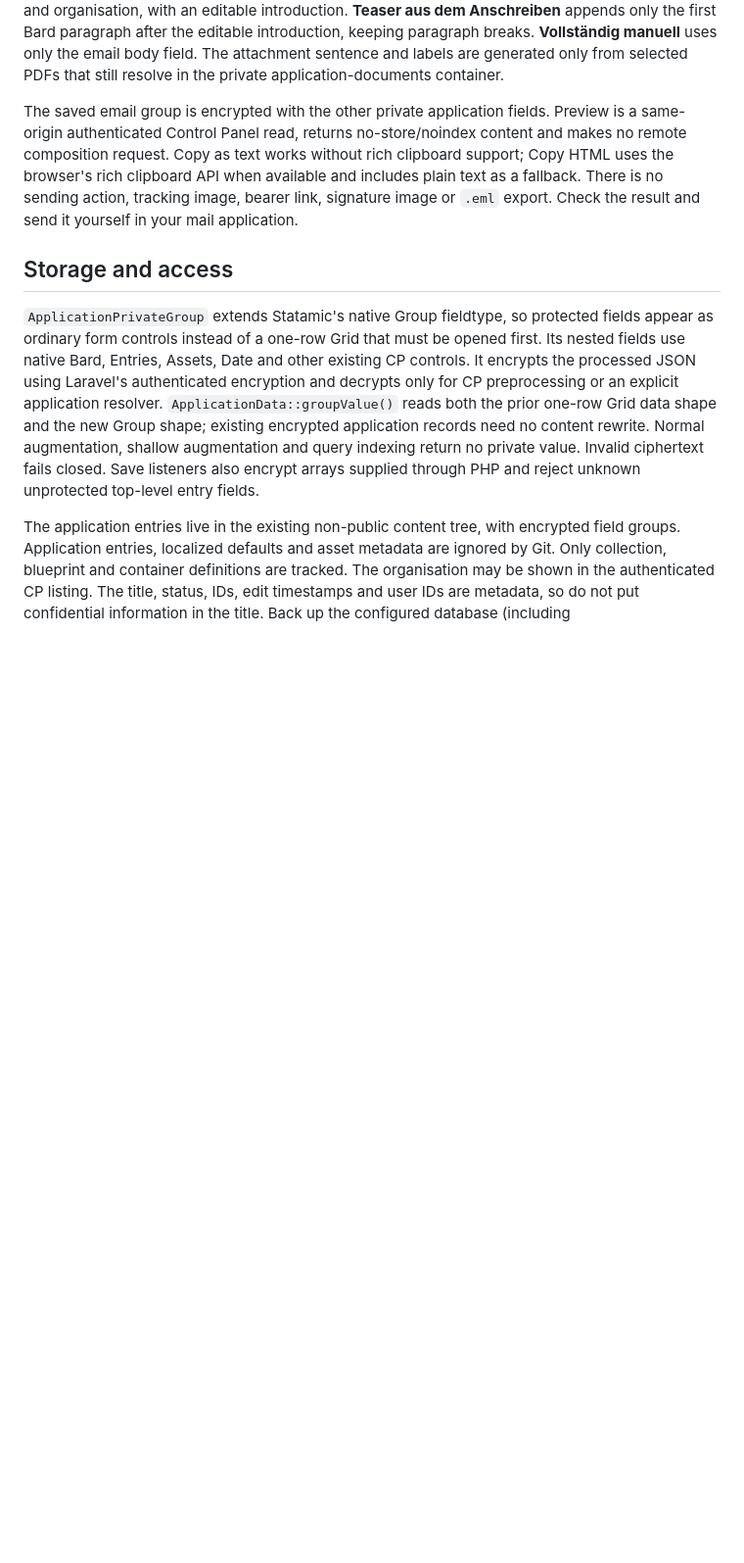
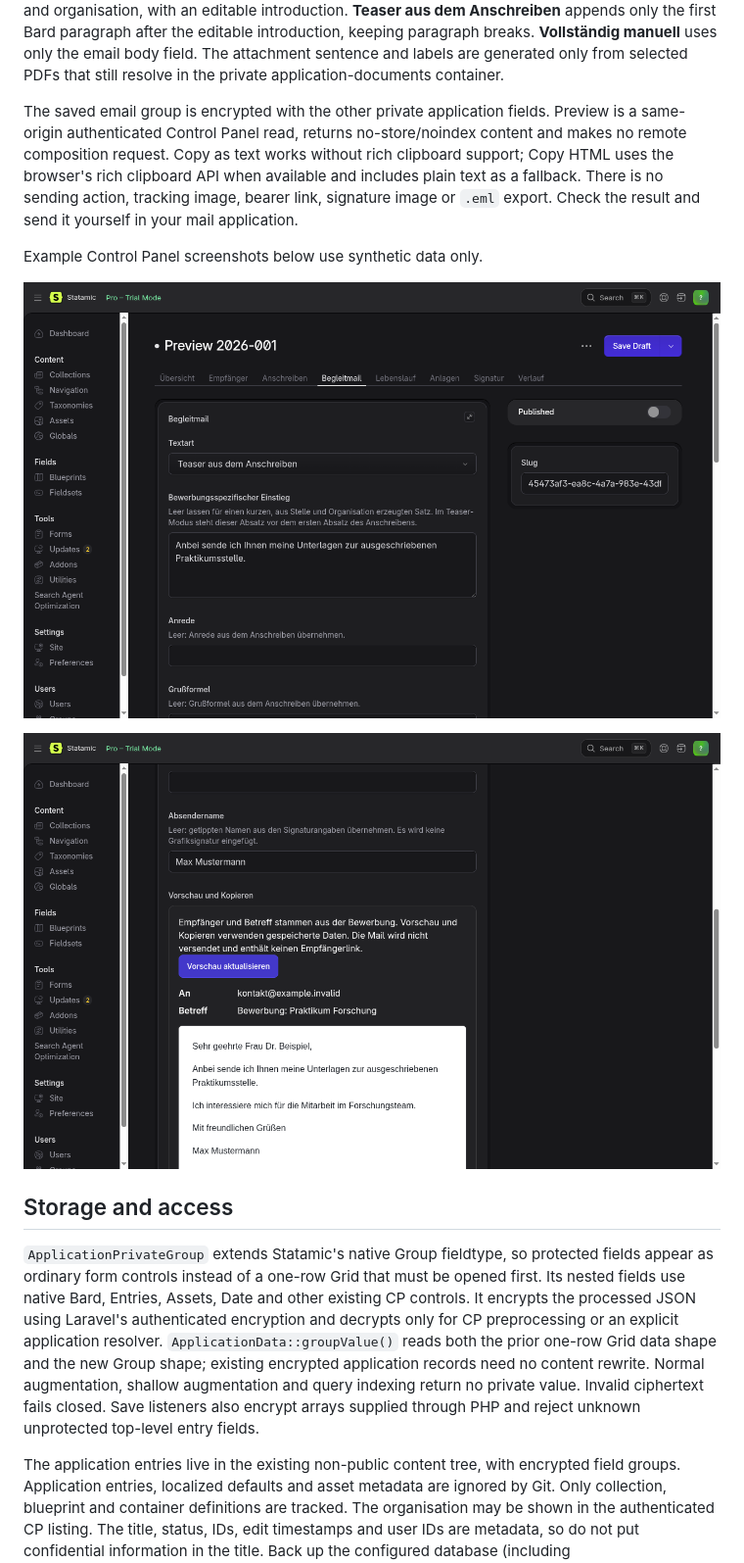
Before and after one commit to JackatDJL/portfolio, a Markdown page: docs/application-management.md, the part around the change. Shown at 98% size. Rendered like a GitHub page; pictures changed too: docs/screenshots/application-email-fields.png (added), docs/screenshots/application-email-preview.png (added); blank space fills up the shorter version.

```diff
--- a/docs/application-management.md
+++ b/docs/application-management.md
@@ -22,6 +22,12 @@ The private **Begleitmail** tab creates a local draft from saved application dat
 Choose **Kurze Begleitmail** for a concise application-specific sentence based on the stored position and organisation, with an editable introduction. **Teaser aus dem Anschreiben** appends only the first Bard paragraph after the editable introduction, keeping paragraph breaks. **Vollständig manuell** uses only the email body field. The attachment sentence and labels are generated only from selected PDFs that still resolve in the private application-documents container.
 
 The saved email group is encrypted with the other private application fields. Preview is a same-origin authenticated Control Panel read, returns no-store/noindex content and makes no remote composition request. Copy as text works without rich clipboard support; Copy HTML uses the browser's rich clipboard API when available and includes plain text as a fallback. There is no sending action, tracking image, bearer link, signature image or `.eml` export. Check the result and send it yourself in your mail application.
+
+Example Control Panel screenshots below use synthetic data only.
+
+![Begleitmail fields in the private application editor](screenshots/application-email-fields.png)
+
+![Generated HTML and plain-text email preview](screenshots/application-email-preview.png)
 
 ## Storage and access
 
```
Also changed, not shown: 3 other files.
